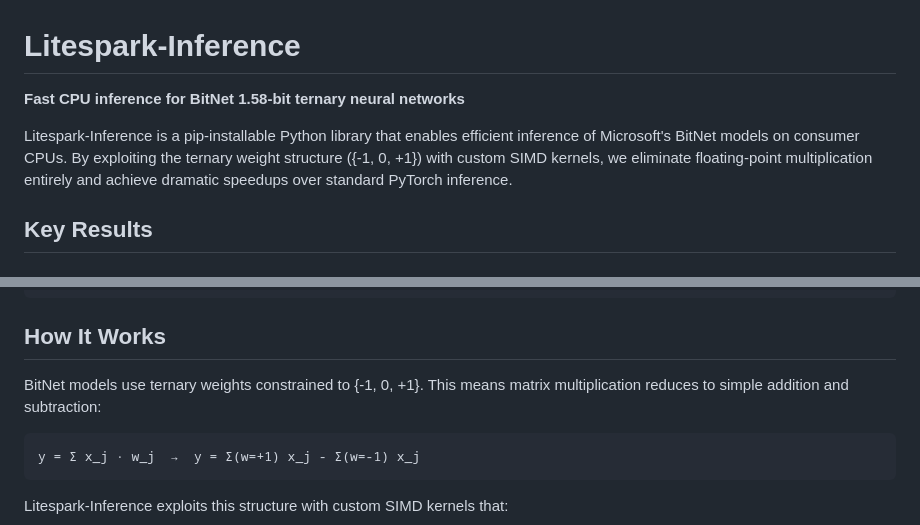
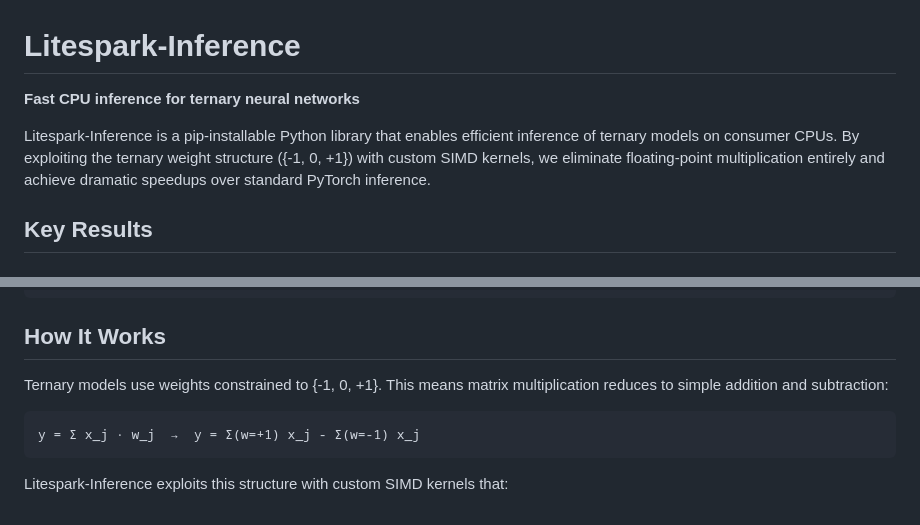
Before and after one commit to Mindbeam-AI/Litespark-Inference, a Markdown page: README.md, 2 parts joined by grey strips. GitHub-like rendering.

Commit message:
Generalize language to ternary models in README
- Change "BitNet" to "ternary models" where referring to the general concept
- Keep BitNet references only for specific model names and BitNet.cpp comparisons

````diff
--- a/README.md
+++ b/README.md
@@ -1,8 +1,8 @@
 # Litespark-Inference
 
-**Fast CPU inference for BitNet 1.58-bit ternary neural networks**
+**Fast CPU inference for ternary neural networks**
 
-Litespark-Inference is a pip-installable Python library that enables efficient inference of Microsoft's BitNet models on consumer CPUs. By exploiting the ternary weight structure ({-1, 0, +1}) with custom SIMD kernels, we eliminate floating-point multiplication entirely and achieve dramatic speedups over standard PyTorch inference.
+Litespark-Inference is a pip-installable Python library that enables efficient inference of ternary models on consumer CPUs. By exploiting the ternary weight structure ({-1, 0, +1}) with custom SIMD kernels, we eliminate floating-point multiplication entirely and achieve dramatic speedups over standard PyTorch inference.
 
 ## Key Results
 
@@ -194,7 +194,7 @@ model, tokenizer = load_model("bitnet-2b", mode="accelerate") # accurate
 
 ## How It Works
 
-BitNet models use ternary weights constrained to {-1, 0, +1}. This means matrix multiplication reduces to simple addition and subtraction:
+Ternary models use weights constrained to {-1, 0, +1}. This means matrix multiplication reduces to simple addition and subtraction:
 
 ```
 y = Σ x_j · w_j  →  y = Σ(w=+1) x_j - Σ(w=-1) x_j
````
